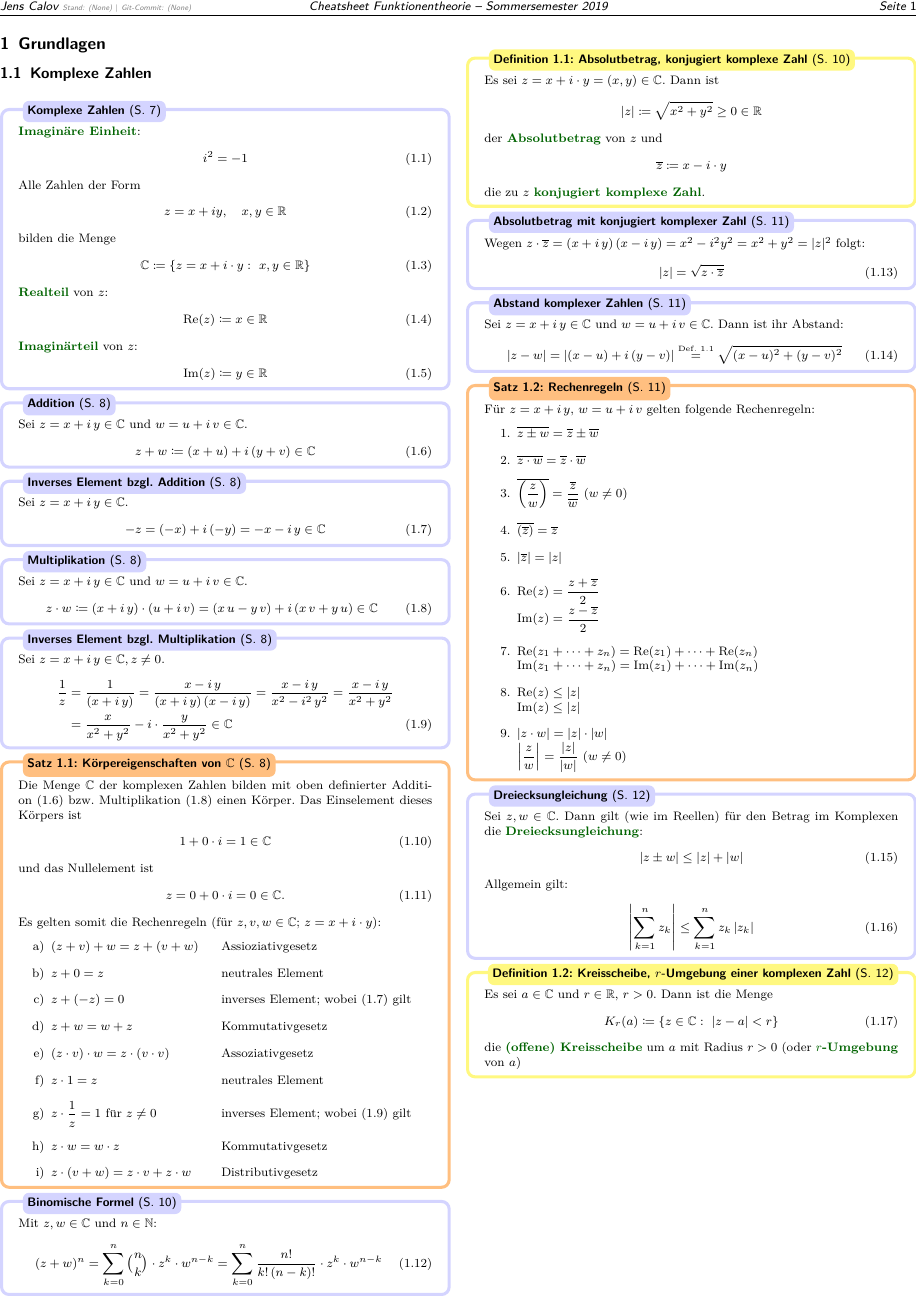
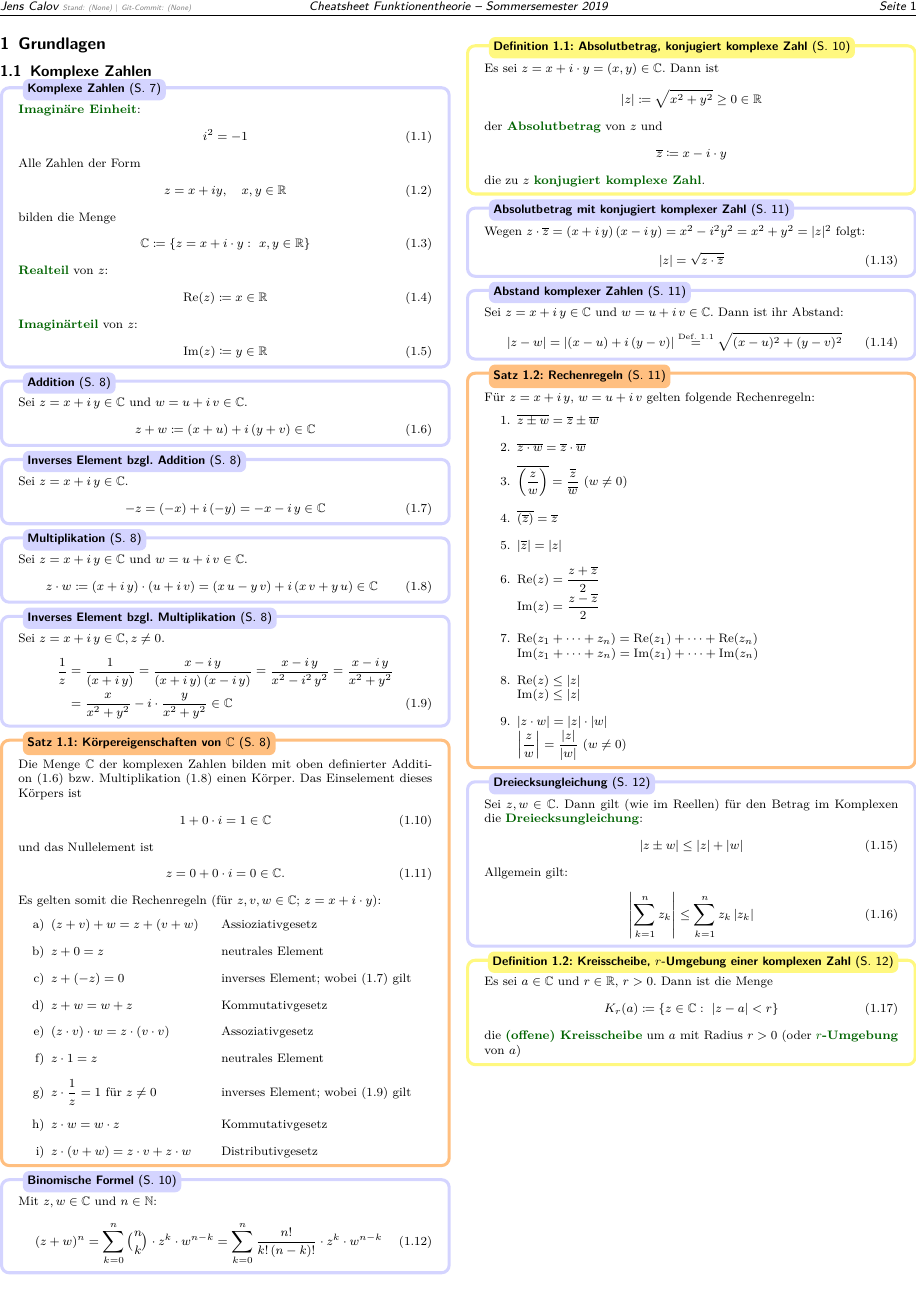
Before and after one commit to jcalov/HFT-Funktionentheorie, a LaTeX document (FT-Cheatsheet.tex): page 1 of 3. Compiled offline with pdfLaTeX.

Commit message:
Abstände nach Überschriften verkleinert, neue Befehle

```diff
--- a/FT-Cheatsheet.tex
+++ b/FT-Cheatsheet.tex
@@ -12,6 +12,10 @@
 	% Kein Punkt nach Kapitelnummer
 	numbers=noenddot,
 ]{scrartcl}
+
+
+% Abstand nach subsection anpassen
+\RedeclareSectionCommand[afterskip=0pt]{subsection}
 
 
 \newcommand{\autor}{Jens Calov}
@@ -71,10 +75,16 @@
 
 
 \newcommand*{\C}{\mathbb{C}}
+\newcommand*{\Co}{\mathbb{C}\setminus\{0\}}
+\newcommand*{\Ch}{\hat{\mathbb{C}}}
 \newcommand*{\N}{\mathbb{N}}
 \newcommand*{\Q}{\mathbb{Q}}
 \newcommand*{\R}{\mathbb{R}}
 \newcommand*{\Z}{\mathbb{Z}}
+\renewcommand*{\Re}{\operatorname{Re}}
+\renewcommand*{\Im}{\operatorname{Im}}
+\newcommand*{\Ln}{\operatorname{Ln}}
+\newcommand*{\argu}{\operatorname{arg}}
 \renewcommand{\mod}{\text{mod\,}}
 
 \definecolor{greeny}{rgb}{0,.39,0}
```
